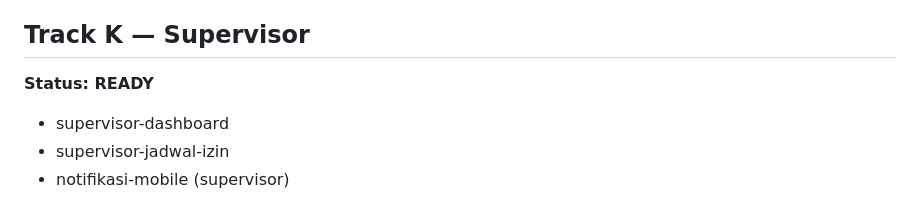
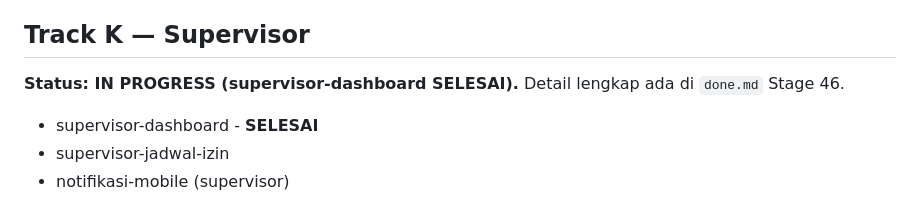
Before and after one commit to danisetiawan31/absensi-karyawan-outsourcing, a Markdown page: docs/backlog.md, the part around the change. Rendered like a GitHub page.

```diff
--- a/docs/backlog.md
+++ b/docs/backlog.md
@@ -79,9 +79,9 @@
 
 ## Track K — Supervisor
 
-**Status: READY**
+**Status: IN PROGRESS (supervisor-dashboard SELESAI).** Detail lengkap ada di `done.md` Stage 46.
 
-- supervisor-dashboard
+- supervisor-dashboard - **SELESAI**
 - supervisor-jadwal-izin
 - notifikasi-mobile (supervisor)
 
```
Also changed, not shown: docs/done.md (+10 -0 lines).
